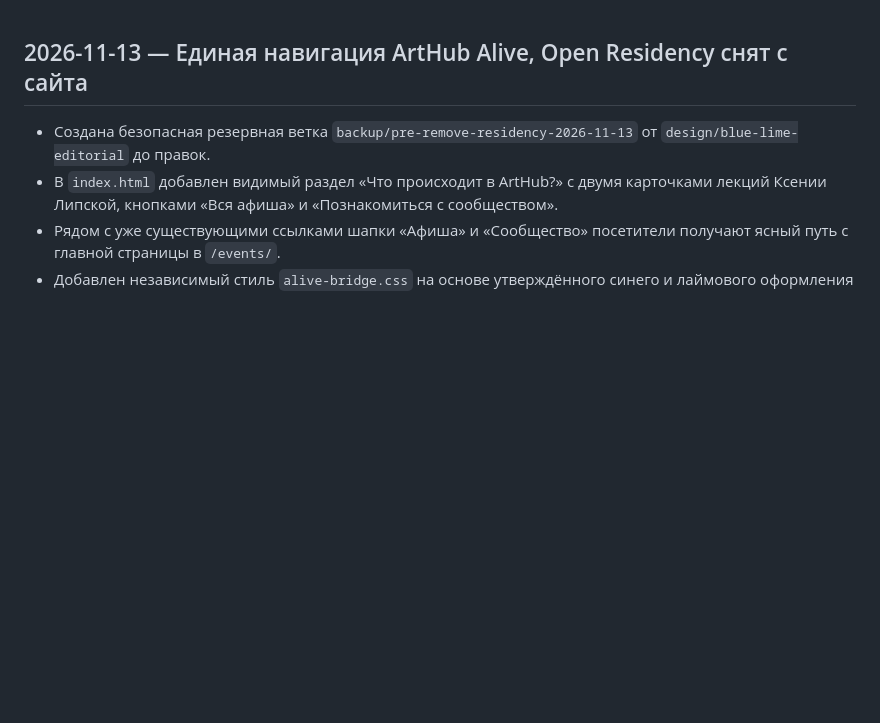
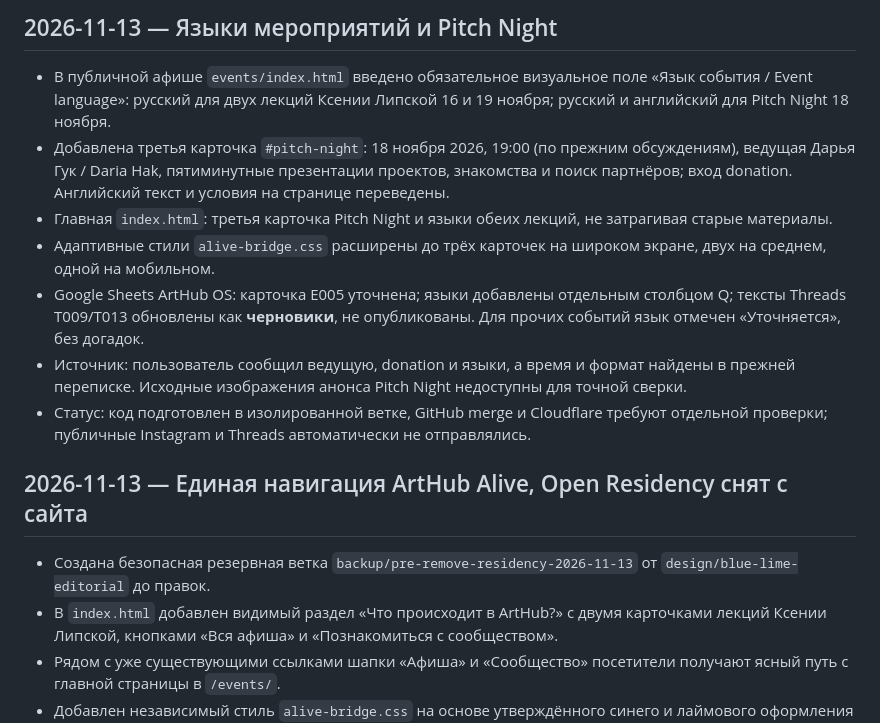
Before and after one commit to elensoyka/arthub-site4, a Markdown page: CHANGELOG.md, the part around the change. GitHub-like rendering; blank space fills up the shorter version.

Commit message:
docs: record bilingual Pitch Night and event language decisions

```diff
--- a/CHANGELOG.md
+++ b/CHANGELOG.md
@@ -1,3 +1,13 @@
+## 2026-11-13 — Языки мероприятий и Pitch Night
+
+- В публичной афише `events/index.html` введено обязательное визуальное поле «Язык события / Event language»: русский для двух лекций Ксении Липской 16 и 19 ноября; русский и английский для Pitch Night 18 ноября.
+- Добавлена третья карточка `#pitch-night`: 18 ноября 2026, 19:00 (по прежним обсуждениям), ведущая Дарья Гук / Daria Hak, пяти­минутные презентации проектов, знакомства и поиск партнёров; вход donation. Английский текст и условия на странице переведены.
+- Главная `index.html`: третья карточка Pitch Night и языки обеих лекций, не затрагивая старые материалы.
+- Адаптивные стили `alive-bridge.css` расширены до трёх карточек на широком экране, двух на среднем, одной на мобильном.
+- Google Sheets ArtHub OS: карточка E005 уточнена; языки добавлены отдельным столбцом Q; тексты Threads T009/T013 обновлены как **черновики**, не опубликованы. Для прочих событий язык отмечен «Уточняется», без догадок.
+- Источник: пользователь сообщил ведущую, donation и языки, а время и формат найдены в прежней переписке. Исходные изображения анонса Pitch Night недоступны для точной сверки.
+- Статус: код подготовлен в изолированной ветке, GitHub merge и Cloudflare требуют отдельной проверки; публичные Instagram и Threads автоматически не отправлялись.
+
 ## 2026-11-13 — Единая навигация ArtHub Alive, Open Residency снят с сайта
 
 - Создана безопасная резервная ветка `backup/pre-remove-residency-2026-11-13` от `design/blue-lime-editorial` до правок.
```
